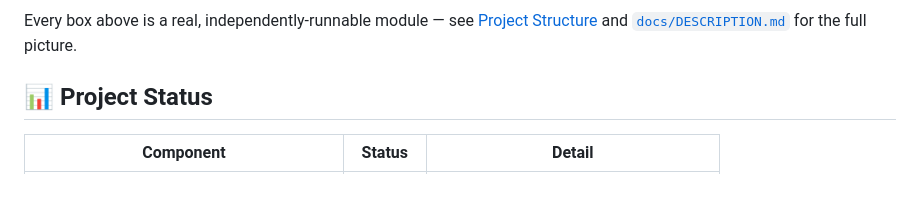
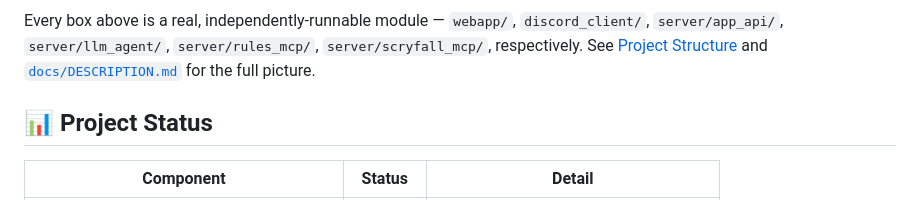
Before and after one commit to Delta-43/mtg-rules-agent, a Markdown page: README.md, the part around one of its changes. Rendered like a GitHub page.

````diff
--- a/README.md
+++ b/README.md
@@ -79,6 +73,8 @@ flowchart LR
 ```
 
-Every box above is a real, independently-runnable module — see
+Every box above is a real, independently-runnable module — `webapp/`,
+`discord_client/`, `server/app_api/`, `server/llm_agent/`,
+`server/rules_mcp/`, `server/scryfall_mcp/`, respectively. See
 [Project Structure](#-project-structure) and
 [`docs/DESCRIPTION.md`](docs/DESCRIPTION.md) for the full picture.
 
````
Also changed, not shown: other parts of README.md (+9 -15 lines).
